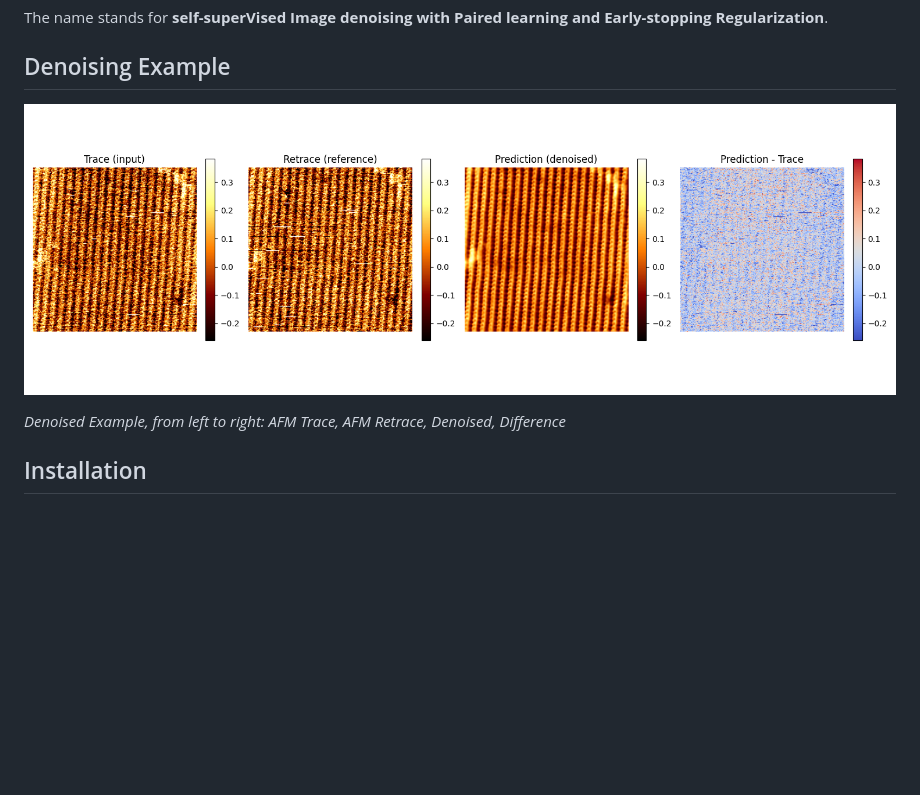
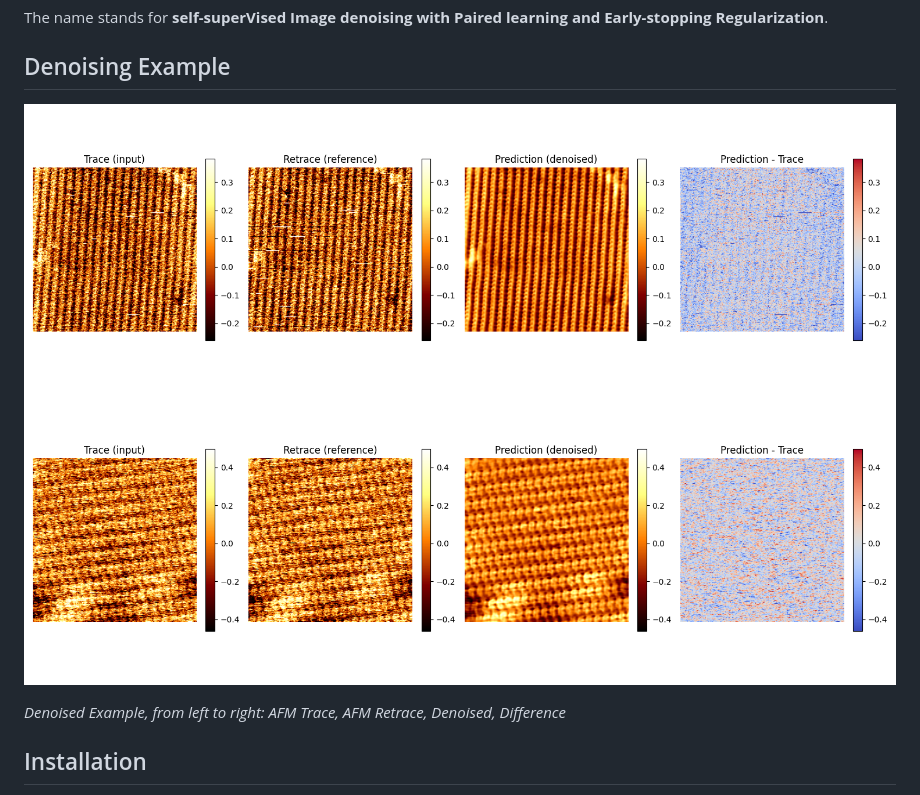
Before and after one commit to PNAILab-CSB-NCI-NIH/VIPER, a Markdown page: README.md, the part around the change. GitHub-like rendering; pictures changed too: docs/images/denoising-example2.png (added); blank space fills up the shorter version.

```diff
--- a/README.md
+++ b/README.md
@@ -13,7 +13,8 @@ The name stands for **self-superVised Image denoising with Paired learning and E
 
 ## Denoising Example
 
-![PLACEHOLDER: Second AFM example comparing trace, retrace, and VIPER output.](docs/images/denoising-example.png)
+![PLACEHOLDER: First AFM example comparing trace, retrace, and VIPER output.](docs/images/denoising-example.png)
+![PLACEHOLDER: Second AFM example comparing trace, retrace, and VIPER output.](docs/images/denoising-example2.png)
 
 *Denoised Example, from left to right: AFM Trace, AFM Retrace, Denoised, Difference*
 
```
